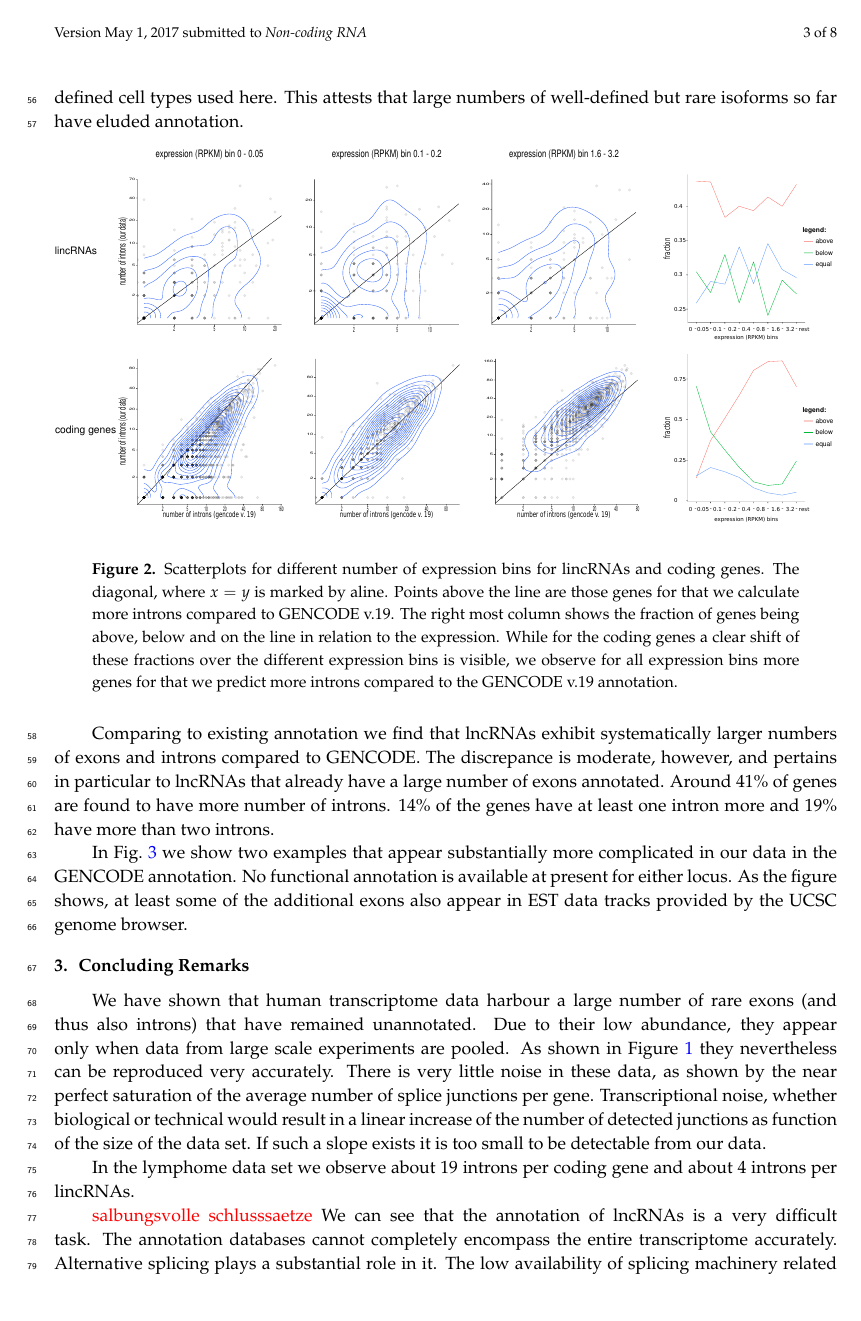
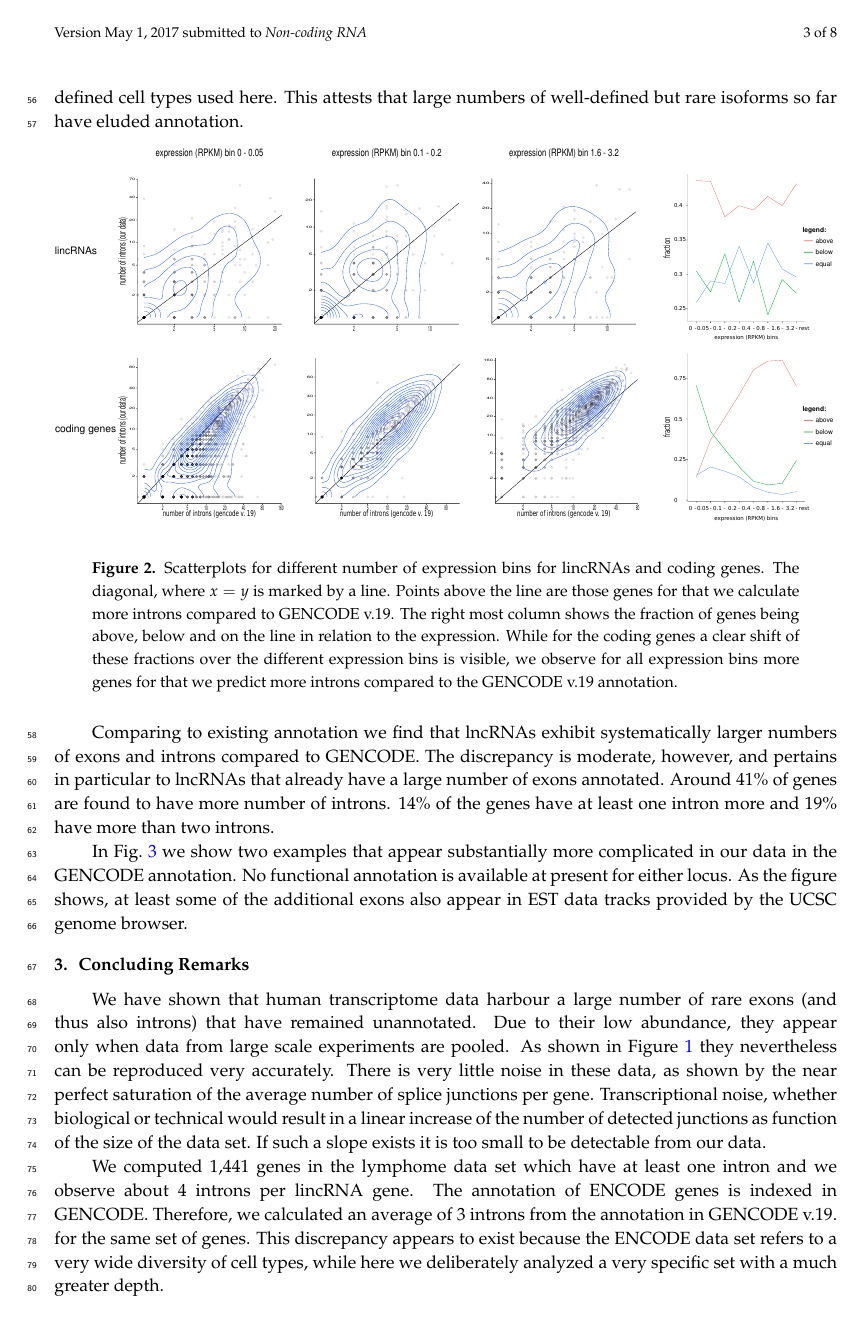
Before and after one commit to quantumquasar/ritu01, a LaTeX paper (ritu01.tex): page 3 of 8. Compiled offline with pdfLaTeX.

Commit message:
additional text

```diff
--- a/ritu01.tex
+++ b/ritu01.tex
@@ -145,7 +145,7 @@ of well-defined but rare isoforms so far have eluded annotation.
   \end{center}
   \caption{Scatterplots for different number of expression bins for
     lincRNAs and coding genes.  The diagonal, where $x=y$ is marked by
-    aline. Points above the line are those genes for that we calculate more
+    a line. Points above the line are those genes for that we calculate more
     introns compared to GENCODE v.19.  The right most column shows the
     fraction of genes being above, below and on the line in relation to the
     expression.  While for the coding genes a clear shift of these
@@ -157,7 +157,7 @@ of well-defined but rare isoforms so far have eluded annotation.
 
 Comparing to existing annotation we find that lncRNAs exhibit
 systematically larger numbers of exons and introns compared to GENCODE. The
-discrepance is moderate, however, and pertains in particular to lncRNAs
+discrepancy is moderate, however, and pertains in particular to lncRNAs
 that already have a large number of exons annotated.  Around 41\% of genes are found to have more number of introns. 14\% of the genes have at least one intron more and 19\% have more than two introns.
 
 In Fig.~\ref{fig:examples} we show two examples that appear substantially
@@ -192,12 +192,8 @@ would result in a linear increase of the number of detected junctions as
 function of the size of the data set. If such a slope exists it is too
 small to be detectable from our data.
 
-%The ENCODE consortium reported about -- introns per coding gene and about --
-%introns in lincRNAs.
-%\TODO{How are the ENCODE counts made versus ours?}
-In the lymphome data set we observe about 19 introns per coding gene and about 4 introns per lincRNAs.
-%include following only if we have comparison with ENCODE
-%This discrepancy appears to have two sources: First, and most importantly, the ENCODE data set refers to a very wide diversity of cell types, while here we deliberately analyzed a very specific set with a much greater depth. A second, confounding factor are the differences in loci that are included in the ENCODE lincRNA annotation compared to the GENCODE lncRNA track.
+We computed 1,441 genes in the lymphome data set which have at least one intron and we observe about 4 introns per lincRNA gene. The annotation of ENCODE genes is indexed in GENCODE. Therefore, we calculated an average of 3 introns from the annotation in GENCODE v.19. for the same set of genes. This discrepancy appears to exist because the ENCODE data set refers to a very wide diversity of cell types, while here we deliberately analyzed a very specific set with a much greater depth.
+%A second, confounding factor are the differences in loci that are included in the ENCODE lincRNA annotation compared to the GENCODE lncRNA track.
 
 \TODO{salbungsvolle schlusssaetze}
 We can see that the annotation of lncRNAs is a very difficult task. The annotation databases cannot completely encompass the entire transcriptome accurately. Alternative splicing plays a substantial role in it. The low availability of splicing machinery related data also contributes to the cause of low number of annotated rare isoforms. Advances in technology and further research would definitely broaden our vision in the future.
```
